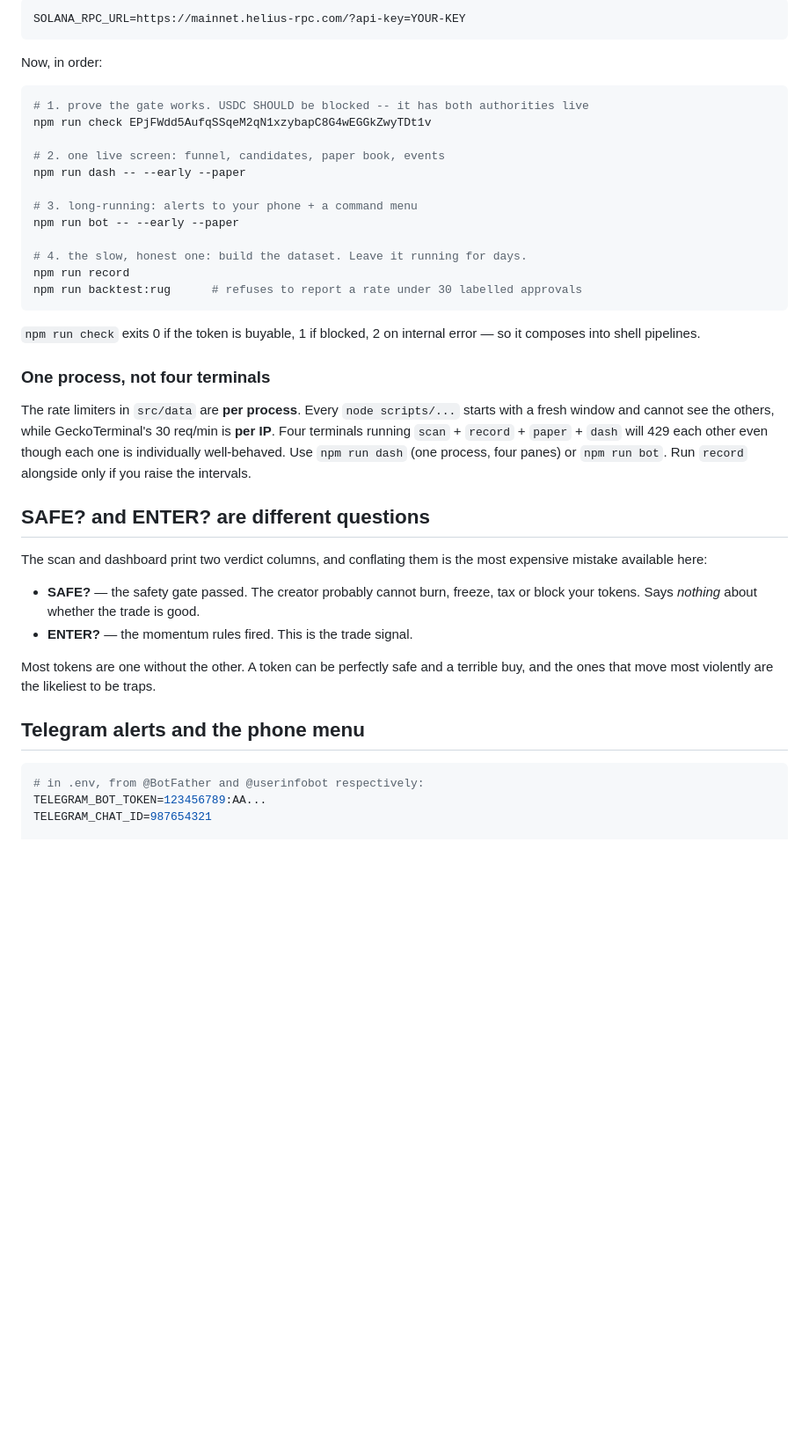
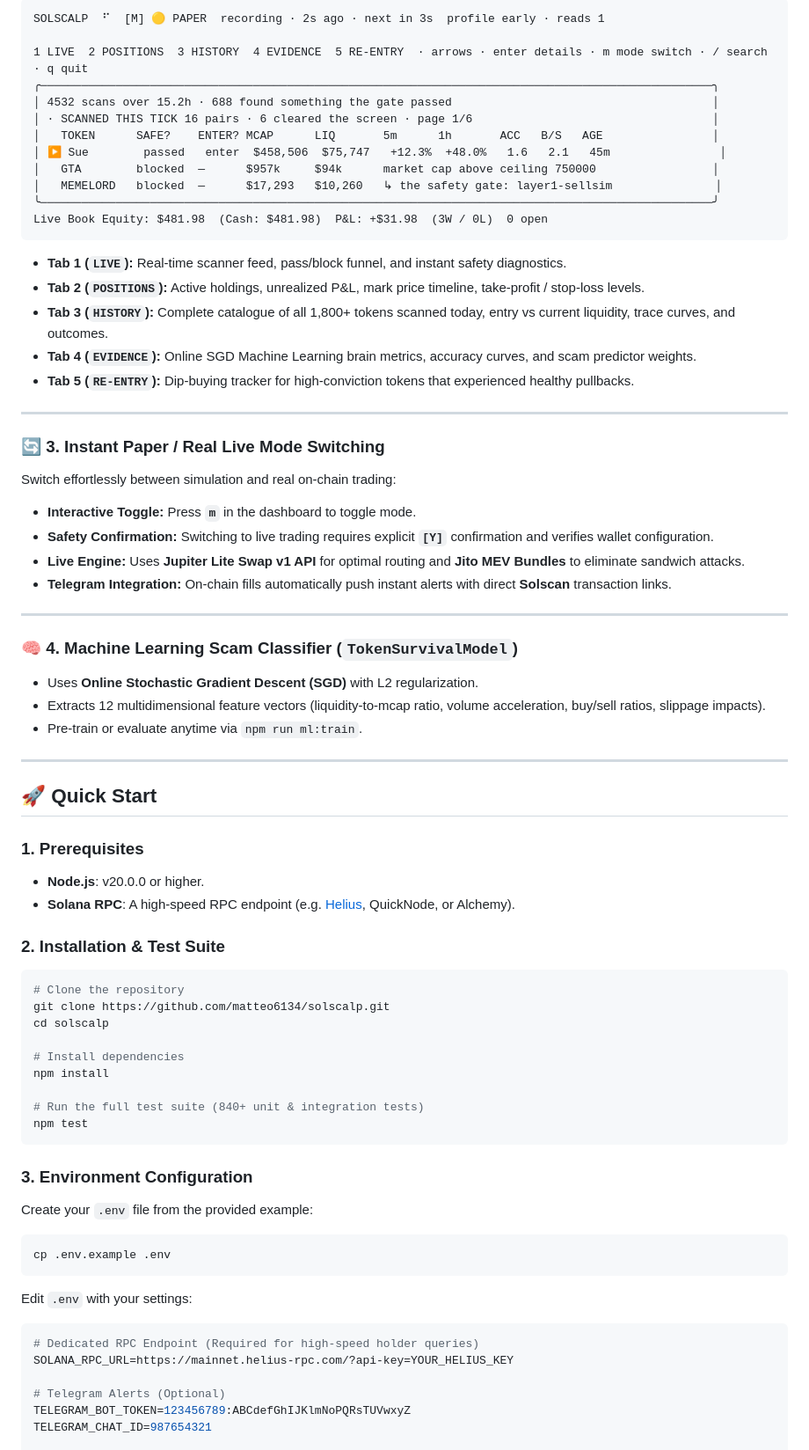
Before and after one commit to Matteo6134/solscalp, a Markdown page: README.md, the part around one of its changes. Shown at 88% size. Drawn GitHub-style; blank space fills up the shorter version.

Commit message:
docs: update README with comprehensive guide, architecture diagram, 5 tabs, AI brain, and dual mode execution

````diff
--- a/README.md
+++ b/README.md
@@ -31,52 +81,74 @@ not the tokens. The Helius free tier is enough:
 
 ```
-SOLANA_RPC_URL=https://mainnet.helius-rpc.com/?api-key=YOUR-KEY
+SOLSCALP  ⠋  [M] 🟡 PAPER  recording · 2s ago · next in 3s  profile early · reads 1
+
+1 LIVE  2 POSITIONS  3 HISTORY  4 EVIDENCE  5 RE-ENTRY  · arrows · enter details · m mode switch · / search · q quit
+╭──────────────────────────────────────────────────────────────────────────────────────────────────╮
+│ 4532 scans over 15.2h · 688 found something the gate passed                                      │
+│ · SCANNED THIS TICK 16 pairs · 6 cleared the screen · page 1/6                                   │
+│   TOKEN      SAFE?    ENTER? MCAP      LIQ       5m      1h       ACC   B/S   AGE                │
+│ ▶ Sue        passed   enter  $458,506  $75,747   +12.3%  +48.0%   1.6   2.1   45m                │
+│   GTA        blocked  —      $957k     $94k      market cap above ceiling 750000                 │
+│   MEMELORD   blocked  —      $17,293   $10,260   ↳ the safety gate: layer1-sellsim               │
+╰──────────────────────────────────────────────────────────────────────────────────────────────────╯
+Live Book Equity: $481.98  (Cash: $481.98)  P&L: +$31.98  (3W / 0L)  0 open
 ```
 
-Now, in order:
+* **Tab 1 (`LIVE`):** Real-time scanner feed, pass/block funnel, and instant safety diagnostics.
+* **Tab 2 (`POSITIONS`):** Active holdings, unrealized P&L, mark price timeline, take-profit / stop-loss levels.
+* **Tab 3 (`HISTORY`):** Complete catalogue of all 1,800+ tokens scanned today, entry vs current liquidity, trace curves, and outcomes.
+* **Tab 4 (`EVIDENCE`):** Online SGD Machine Learning brain metrics, accuracy curves, and scam predictor weights.
+* **Tab 5 (`RE-ENTRY`):** Dip-buying tracker for high-conviction tokens that experienced healthy pullbacks.
 
+---
+
+### 🔄 3. Instant Paper / Real Live Mode Switching
+Switch effortlessly between simulation and real on-chain trading:
+* **Interactive Toggle:** Press **`m`** in the dashboard to toggle mode.
+* **Safety Confirmation:** Switching to live trading requires explicit **`[Y]`** confirmation and verifies wallet configuration.
+* **Live Engine:** Uses **Jupiter Lite Swap v1 API** for optimal routing and **Jito MEV Bundles** to eliminate sandwich attacks.
+* **Telegram Integration:** On-chain fills automatically push instant alerts with direct **Solscan** transaction links.
+
+---
+
+### 🧠 4. Machine Learning Scam Classifier (`TokenSurvivalModel`)
+* Uses **Online Stochastic Gradient Descent (SGD)** with L2 regularization.
+* Extracts 12 multidimensional feature vectors (liquidity-to-mcap ratio, volume acceleration, buy/sell ratios, slippage impacts).
+* Pre-train or evaluate anytime via `npm run ml:train`.
+
+---
+
+## 🚀 Quick Start
+
+### 1. Prerequisites
+* **Node.js**: v20.0.0 or higher.
+* **Solana RPC**: A high-speed RPC endpoint (e.g. [Helius](https://helius.dev), QuickNode, or Alchemy).
+
+### 2. Installation & Test Suite
 ```bash
-# 1. prove the gate works. USDC SHOULD be blocked -- it has both authorities live
-npm run check EPjFWdd5AufqSSqeM2qN1xzybapC8G4wEGGkZwyTDt1v
+# Clone the repository
+git clone https://github.com/matteo6134/solscalp.git
+cd solscalp
 
-# 2. one live screen: funnel, candidates, paper book, events
-npm run dash -- --early --paper
+# Install dependencies
+npm install
 
-# 3. long-running: alerts to your phone + a command menu
-npm run bot -- --early --paper
-
-# 4. the slow, honest one: build the dataset. Leave it running for days.
-npm run record
-npm run backtest:rug      # refuses to report a rate under 30 labelled approvals
+# Run the full test suite (840+ unit & integration tests)
+npm test
 ```
 
-`npm run check` exits 0 if the token is buyable, 1 if blocked, 2 on internal error — so it
-composes into shell pipelines.
+### 3. Environment Configuration
+Create your `.env` file from the provided example:
+```bash
+cp .env.example .env
+```
 
-### One process, not four terminals
+Edit `.env` with your settings:
+```env
+# Dedicated RPC Endpoint (Required for high-speed holder queries)
+SOLANA_RPC_URL=https://mainnet.helius-rpc.com/?api-key=YOUR_HELIUS_KEY
 
-The rate limiters in `src/data` are **per process**. Every `node scripts/...` starts with a
-fresh window and cannot see the others, while GeckoTerminal's 30 req/min is **per IP**. Four
-terminals running `scan` + `record` + `paper` + `dash` will 429 each other even though each
-one is individually well-behaved. Use `npm run dash` (one process, four panes) or
-`npm run bot`. Run `record` alongside only if you raise the intervals.
-
-## SAFE? and ENTER? are different questions
-
-The scan and dashboard print two verdict columns, and conflating them is the most expensive
-mistake available here:
-
-- **SAFE?** — the safety gate passed. The creator probably cannot burn, freeze, tax or block
-  your tokens. Says *nothing* about whether the trade is good.
-- **ENTER?** — the momentum rules fired. This is the trade signal.
-
-Most tokens are one without the other. A token can be perfectly safe and a terrible buy, and
-the ones that move most violently are the likeliest to be traps.
-
-## Telegram alerts and the phone menu
-
-```bash
-# in .env, from @BotFather and @userinfobot respectively:
-TELEGRAM_BOT_TOKEN=123456789:AA...
+# Telegram Alerts (Optional)
+TELEGRAM_BOT_TOKEN=123456789:ABCdefGhIJKlmNoPQRsTUVwxyZ
 TELEGRAM_CHAT_ID=987654321
 
````
Also changed, not shown: other parts of README.md (+161 -184 lines).
